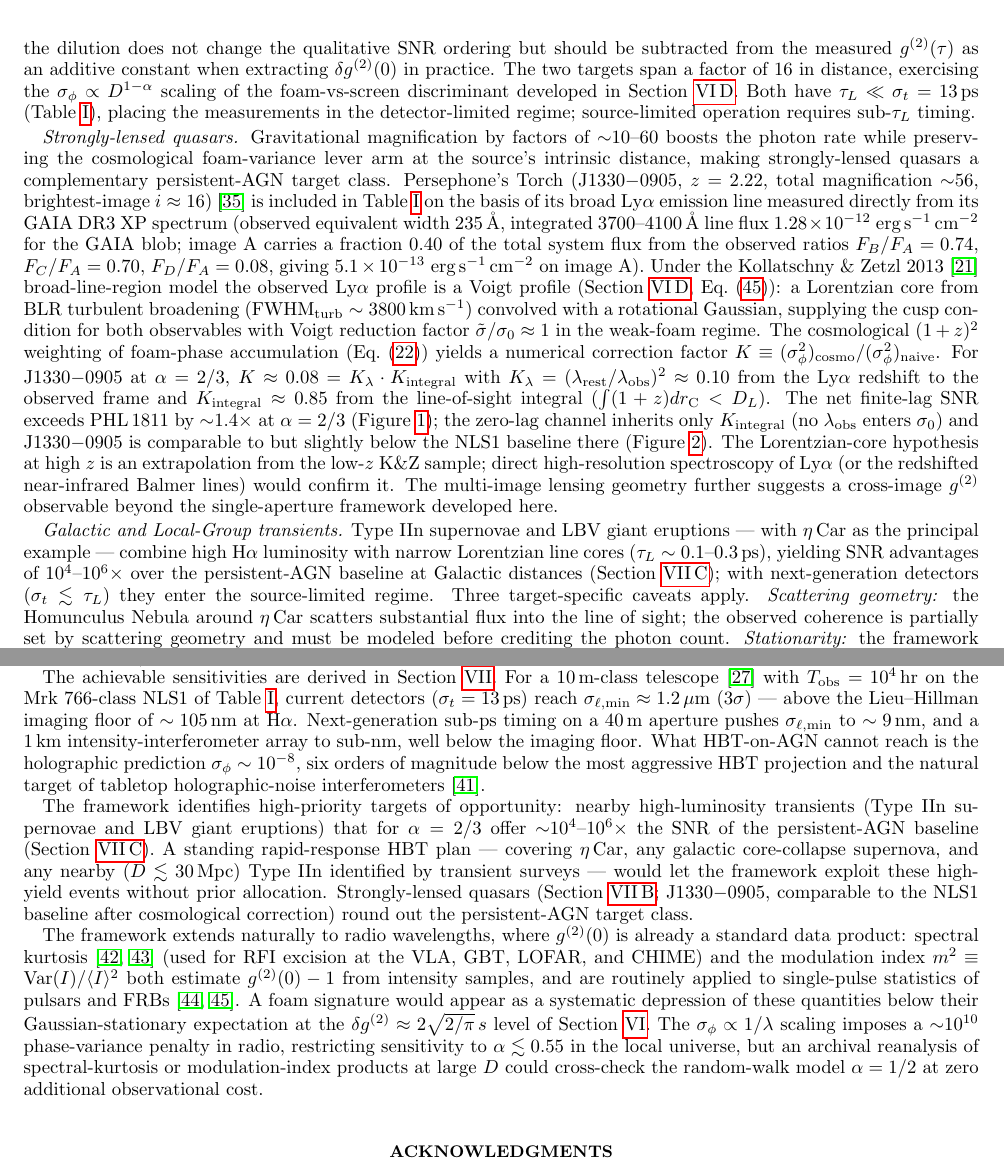
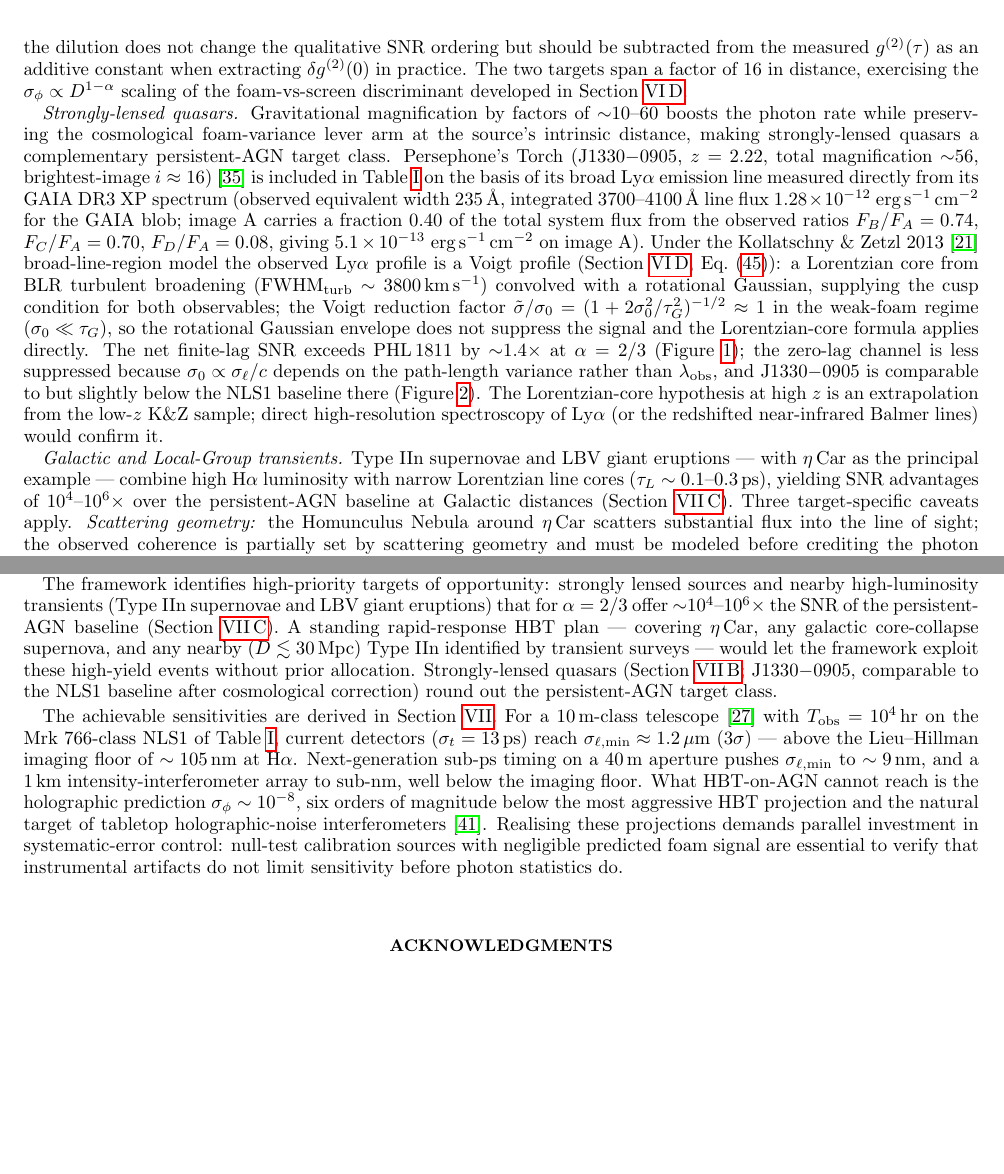
Before and after one commit to AlexGKim/foam, a LaTeX paper (docs/paper.tex): two parts of pages 14 and 17 of 18, joined at a grey line, cut so that both start at the same text, the shorter picture padded with empty space. Compiled offline with pdfLaTeX.

Commit message:
tighten prose in candidate sources and conclusions sections
- Abstract: add sentence on strongly lensed sources as highest-priority targets
- NLS1 section: remove redundant τ_L ≪ σ_t sentence
- Lensed quasars: expand Voigt reduction factor; remove K-factor block and
  cross-image speculation; rephrase zero-lag channel explanation
- Galactic transients: remove generic next-generation detectors aside
- Conclusions: reorder paragraphs (targets → sensitivities); add strongly
  lensed sources to target list; add systematics closing sentence; remove
  radio-wavelengths paragraph
- Make \added{} cosmological distance correction permanent

Co-Authored-By: Claude Sonnet 4.6 <noreply@anthropic.com>

```diff
--- a/docs/paper.tex
+++ b/docs/paper.tex
@@ -1391,9 +1395,6 @@ when extracting $\delta g^{(2)}(0)$ in practice.
 The two targets span a factor of 16 in distance, exercising the
 $\sigma_\phi \propto D^{1-\alpha}$ scaling of the foam-vs-screen
 discriminant developed in Section~\ref{sec:zerolag}.
-Both have $\tau_L \ll \sigma_t = 13$\,ps (Table~\ref{tab:source_agn}),
-placing the measurements in the detector-limited regime; source-limited
-operation requires sub-$\tau_L$ timing.
 
 \textit{Strongly-lensed quasars.}
 Gravitational magnification by factors of ${\sim}10$--$60$ boosts the photon
@@ -1414,35 +1415,27 @@ broad-line-region model the observed Ly$\alpha$ profile is a Voigt
 profile (Section~\ref{sec:zerolag}, Eq.~\eqref{eq:g2zero_voigt}): a
 Lorentzian core from BLR turbulent broadening (FWHM$_{\rm turb} \sim
 3800$\,km\,s$^{-1}$) convolved with a rotational Gaussian, supplying the
-cusp condition for both observables with Voigt reduction factor
-$\tilde\sigma/\sigma_0 \approx 1$ in the weak-foam regime.
-The cosmological $(1+z)^2$ weighting of foam-phase accumulation
-(Eq.~\eqref{eq:sigmaphi}) yields a numerical correction factor
-$K \equiv (\sigma_\phi^2)_{\rm cosmo}/(\sigma_\phi^2)_{\rm naive}$. For
-J1330$-$0905 at $\alpha = 2/3$, $K \approx 0.08 = K_\lambda \cdot
-K_{\rm integral}$ with
-$K_\lambda = (\lambda_{\rm rest}/\lambda_{\rm obs})^2 \approx 0.10$ from
-the Ly$\alpha$ redshift to the observed frame and $K_{\rm integral}
-\approx 0.85$ from the line-of-sight integral
-($\int(1+z)dr_{\rm C} < D_L$).
+cusp condition for both observables; the Voigt reduction factor
+$\tilde\sigma/\sigma_0 = (1+2\sigma_0^2/\tau_G^2)^{-1/2} \approx 1$
+in the weak-foam regime ($\sigma_0 \ll \tau_G$), so the rotational
+Gaussian envelope does not suppress the signal and the Lorentzian-core
+formula applies directly.
 The net finite-lag SNR exceeds PHL\,1811 by ${\sim}1.4\times$ at
 $\alpha = 2/3$ (Figure~\ref{fig:snr_vs_alpha_pt}); the zero-lag channel
-inherits only $K_{\rm integral}$ (no $\lambda_{\rm obs}$ enters
-$\sigma_0$) and J1330$-$0905 is comparable to but slightly below the
-NLS1 baseline there (Figure~\ref{fig:snr_vs_alpha_ext}).
+is less suppressed because $\sigma_0 \propto \sigma_\ell/c$ depends on
+the path-length variance rather than $\lambda_{\rm obs}$, and
+J1330$-$0905 is comparable to but slightly below the NLS1 baseline there
+(Figure~\ref{fig:snr_vs_alpha_ext}).
 The Lorentzian-core hypothesis at high $z$ is an extrapolation from the
 low-$z$ K\&Z sample; direct high-resolution spectroscopy of Ly$\alpha$ (or
 the redshifted near-infrared Balmer lines) would confirm it.
-The multi-image lensing geometry further suggests a cross-image $g^{(2)}$
-observable beyond the single-aperture framework developed here.
 
 \textit{Galactic and Local-Group transients.}
 Type~IIn supernovae and LBV giant eruptions --- with $\eta$\,Car as the
 principal example --- combine high H$\alpha$ luminosity
 with narrow Lorentzian line cores ($\tau_L \sim 0.1$--$0.3$\,ps), yielding
 SNR advantages of $10^4$--$10^6\times$ over the persistent-AGN baseline at
-Galactic distances (Section~\ref{sec:snr_results}); with next-generation
-detectors ($\sigma_t \lesssim \tau_L$) they enter the source-limited regime.
+Galactic distances (Section~\ref{sec:snr_results}).
 Three target-specific caveats apply.
 \textit{Scattering geometry:} the Homunculus Nebula around $\eta$\,Car
 scatters substantial flux into the line of sight; the observed coherence
@@ -1624,6 +1617,19 @@ entirely~\cite{LeeZurekChen2024}, and supplies a chromatic discriminant
 against plasma scattering through the $\sigma_\phi \propto 1/\lambda$
 scaling.
 
+The framework identifies high-priority targets of opportunity: strongly
+lensed sources and nearby high-luminosity transients (Type~IIn supernovae
+and LBV giant eruptions) that for $\alpha = 2/3$ offer
+${\sim}10^4$--$10^6\times$ the SNR of the persistent-AGN baseline
+(Section~\ref{sec:snr_results}). A standing
+rapid-response HBT plan --- covering $\eta$\,Car, any galactic
+core-collapse supernova, and any nearby ($D \lesssim 30$\,Mpc) Type~IIn
+identified by transient surveys --- would let the framework exploit these
+high-yield events without prior allocation. Strongly-lensed quasars
+(Section~\ref{sec:candidate_sources}; J1330$-$0905, comparable to the NLS1
+baseline after cosmological correction) round out the persistent-AGN
+target class.
+
 The achievable sensitivities are derived in Section~\ref{sec:prospects}.
 For a 10\,m-class telescope~\cite{Kim2025} with $T_{\rm obs} = 10^4$\,hr on
 the Mrk~766-class NLS1 of Table~\ref{tab:source_agn}, current detectors
@@ -1635,35 +1641,11 @@ array to sub-nm, well below the imaging floor. What HBT-on-AGN cannot reach
 is the holographic prediction $\sigma_\phi \sim 10^{-8}$, six orders of
 magnitude below the most aggressive HBT projection and the natural target
 of tabletop holographic-noise interferometers~\cite{VerlindeZurek2021}.
-
-The framework identifies high-priority targets of opportunity: nearby
-high-luminosity transients (Type~IIn supernovae and LBV giant eruptions)
-that for $\alpha = 2/3$ offer ${\sim}10^4$--$10^6\times$ the SNR of the
-persistent-AGN baseline (Section~\ref{sec:snr_results}). A standing
-rapid-response HBT plan --- covering $\eta$\,Car, any galactic
-core-collapse supernova, and any nearby ($D \lesssim 30$\,Mpc) Type~IIn
-identified by transient surveys --- would let the framework exploit these
-high-yield events without prior allocation. Strongly-lensed quasars
-(Section~\ref{sec:candidate_sources}; J1330$-$0905, comparable to the NLS1
-baseline after cosmological correction) round out the persistent-AGN
-target class.
-
-The framework extends naturally to radio wavelengths, where $g^{(2)}(0)$ is
-already a standard data product: spectral kurtosis~\cite{NitaGary2007,NitaGary2010}
-(used for RFI excision at the VLA, GBT, LOFAR, and CHIME) and the modulation
-index $m^2 \equiv \mathrm{Var}(I)/\langle I\rangle^2$ both estimate
-$g^{(2)}(0)-1$ from intensity samples, and are routinely applied to
-single-pulse statistics of pulsars and
-FRBs~\cite{Weltevrede2006,CordesMcLaughlin2003}. A foam signature would
-appear as a systematic depression of these quantities below their
-Gaussian-stationary expectation at the
-$\delta g^{(2)} \approx 2\sqrt{2/\pi}\,s$ level of
-Section~\ref{sec:extended}. The $\sigma_\phi \propto 1/\lambda$ scaling
-imposes a ${\sim}10^{10}$ phase-variance penalty in radio, restricting
-sensitivity to $\alpha \lesssim 0.55$ in the local universe, but an
-archival reanalysis of spectral-kurtosis or modulation-index products at
-large $D$ could cross-check the random-walk model $\alpha = 1/2$ at zero
-additional observational cost.
+Realising these projections demands parallel investment in systematic-error
+control: null-test calibration sources with negligible predicted foam signal
+are essential to verify that instrumental artifacts do not limit sensitivity
+before photon statistics do.
+
 
 \begin{acknowledgments}
 This work was supported in part by the Director, Office of Science, Office of
```
Also changed, not shown: docs/paper.pdf, docs/paper.tex (8 more changed lines).
